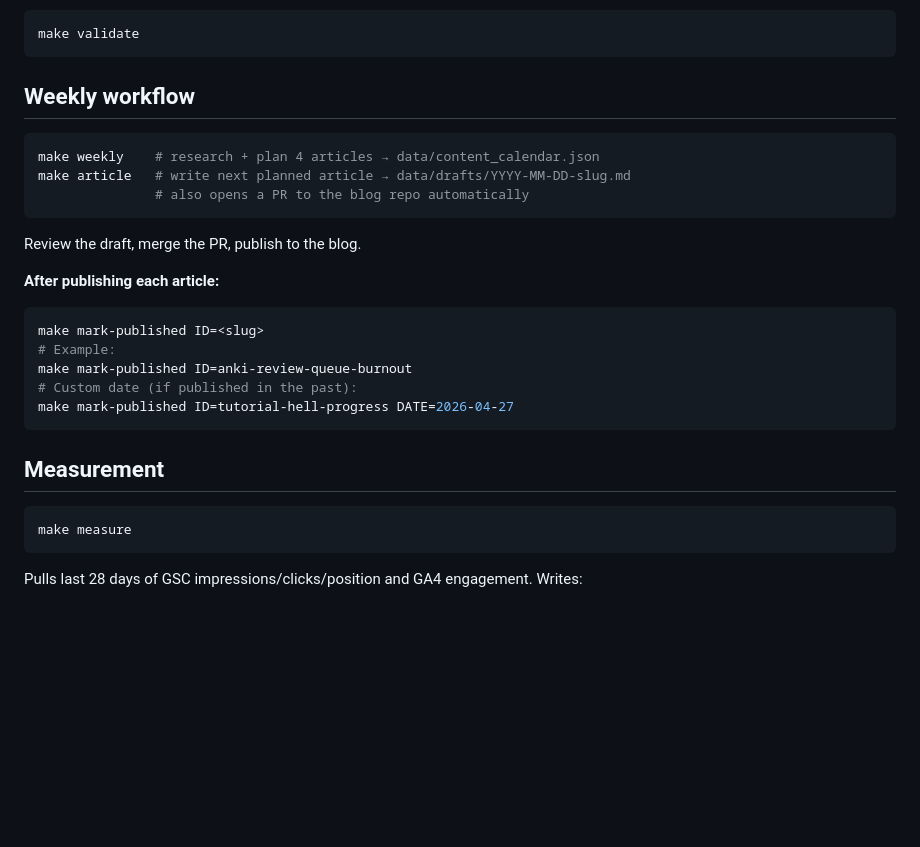
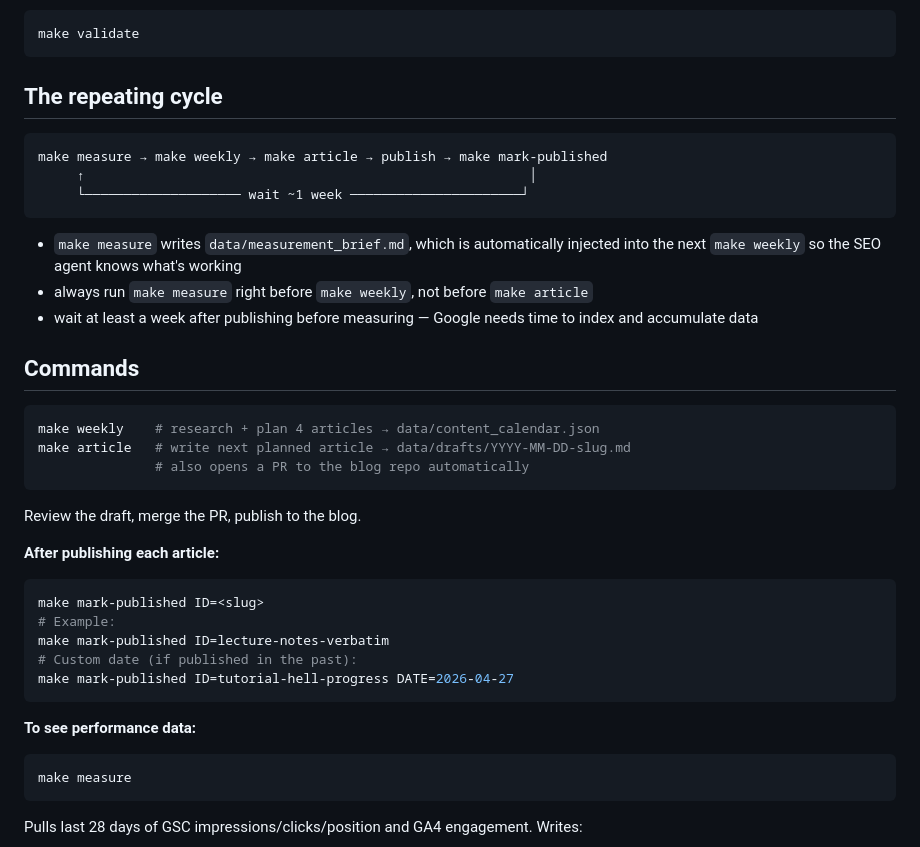
Before and after one commit to Apsides-Labs/ai-learning-subagents, a Markdown page: README.md, the part around the change. GitHub-like rendering; blank space fills up the shorter version.

Commit message:
docs: clarify the measure→weekly→article→publish cycle in README
The previous README listed commands as isolated sections with no indication
that make measure must run before make weekly or that measurement data feeds
into planning. Added an explicit cycle diagram and ordering note.

Co-Authored-By: Claude Sonnet 4.6 <noreply@anthropic.com>

````diff
--- a/README.md
+++ b/README.md
@@ -53,7 +53,19 @@ bash scripts/gcloud-adc-login.sh
 make validate
 ```
 
-## Weekly workflow
+## The repeating cycle
+
+```
+make measure → make weekly → make article → publish → make mark-published
+     ↑                                                         │
+     └──────────────────── wait ~1 week ──────────────────────┘
+```
+
+- `make measure` writes `data/measurement_brief.md`, which is automatically injected into the next `make weekly` so the SEO agent knows what's working
+- always run `make measure` right before `make weekly`, not before `make article`
+- wait at least a week after publishing before measuring — Google needs time to index and accumulate data
+
+## Commands
 
 ```bash
 make weekly    # research + plan 4 articles → data/content_calendar.json
@@ -67,13 +79,12 @@ Review the draft, merge the PR, publish to the blog.
 ```bash
 make mark-published ID=<slug>
 # Example:
-make mark-published ID=anki-review-queue-burnout
+make mark-published ID=lecture-notes-verbatim
 # Custom date (if published in the past):
 make mark-published ID=tutorial-hell-progress DATE=2026-04-27
 ```
 
-## Measurement
-
+**To see performance data:**
 ```bash
 make measure
 ```
````
